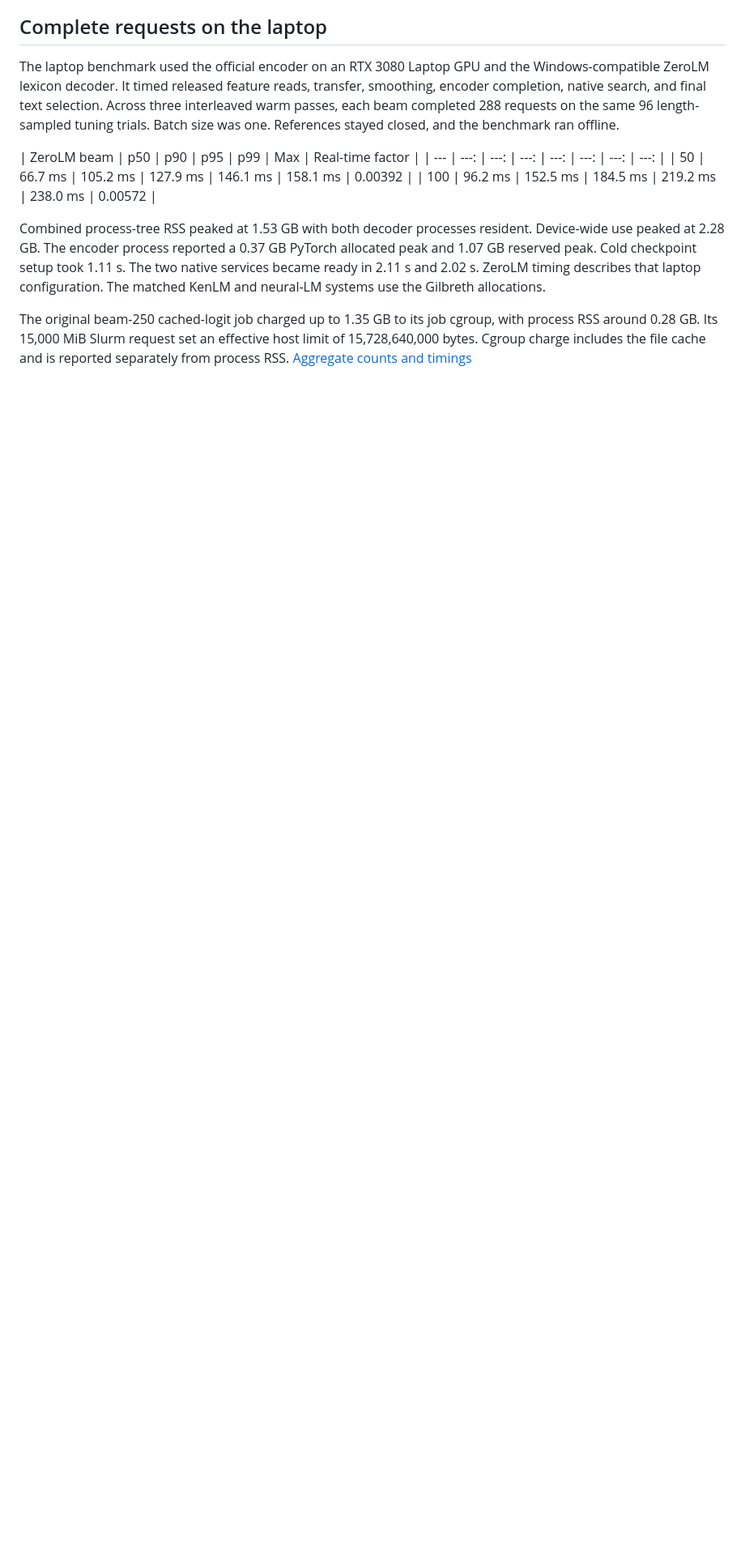
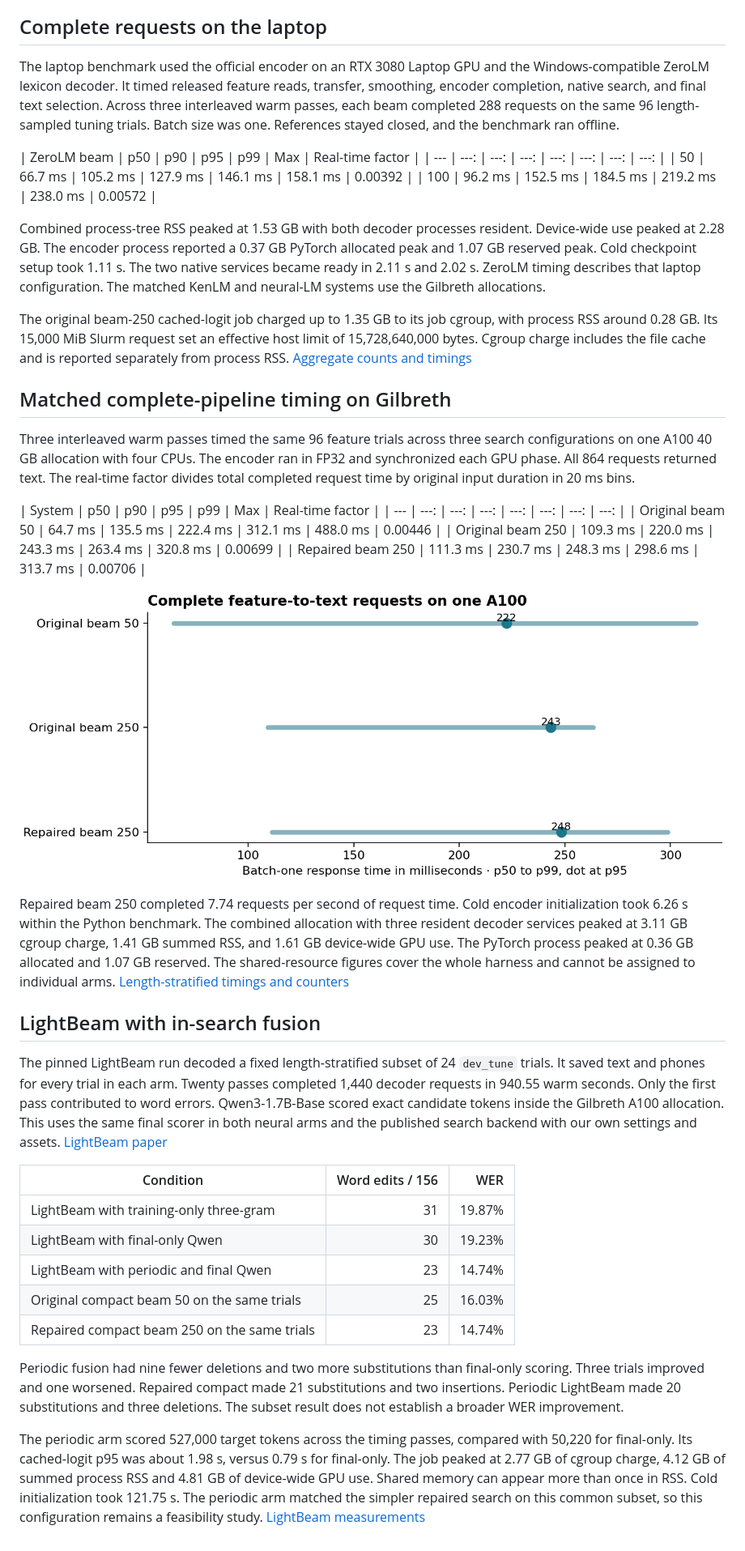
Before and after one commit to Clement-Wright/BTT-25-CW, a Markdown page: reports/continuation.md, the part around the change. Shown at 81% size. GitHub-like rendering; pictures changed too: reports/figures/v2_search_latency.png (added); blank space fills up the shorter version.

Commit message:
Publish measured LightBeam and full-pipeline timing comparisons

```diff
--- a/reports/continuation.md
+++ b/reports/continuation.md
@@ -36,3 +36,33 @@ The laptop benchmark used the official encoder on an RTX 3080 Laptop GPU and the
 Combined process-tree RSS peaked at 1.53 GB with both decoder processes resident. Device-wide use peaked at 2.28 GB. The encoder process reported a 0.37 GB PyTorch allocated peak and 1.07 GB reserved peak. Cold checkpoint setup took 1.11 s. The two native services became ready in 2.11 s and 2.02 s. ZeroLM timing describes that laptop configuration. The matched KenLM and neural-LM systems use the Gilbreth allocations.
 
 The original beam-250 cached-logit job charged up to 1.35 GB to its job cgroup, with process RSS around 0.28 GB. Its 15,000 MiB Slurm request set an effective host limit of 15,728,640,000 bytes. Cgroup charge includes the file cache and is reported separately from process RSS. [Aggregate counts and timings](continuation.json)
+
+## Matched complete-pipeline timing on Gilbreth
+
+Three interleaved warm passes timed the same 96 feature trials across three search configurations on one A100 40 GB allocation with four CPUs. The encoder ran in FP32 and synchronized each GPU phase. All 864 requests returned text. The real-time factor divides total completed request time by original input duration in 20 ms bins.
+
+| System | p50 | p90 | p95 | p99 | Max | Real-time factor |
+| --- | ---: | ---: | ---: | ---: | ---: | ---: | ---: |
+| Original beam 50 | 64.7 ms | 135.5 ms | 222.4 ms | 312.1 ms | 488.0 ms | 0.00446 |
+| Original beam 250 | 109.3 ms | 220.0 ms | 243.3 ms | 263.4 ms | 320.8 ms | 0.00699 |
+| Repaired beam 250 | 111.3 ms | 230.7 ms | 248.3 ms | 298.6 ms | 313.7 ms | 0.00706 |
+
+![Matched complete-pipeline latency distribution](figures/v2_search_latency.png)
+
+Repaired beam 250 completed 7.74 requests per second of request time. Cold encoder initialization took 6.26 s within the Python benchmark. The combined allocation with three resident decoder services peaked at 3.11 GB cgroup charge, 1.41 GB summed RSS, and 1.61 GB device-wide GPU use. The PyTorch process peaked at 0.36 GB allocated and 1.07 GB reserved. The shared-resource figures cover the whole harness and cannot be assigned to individual arms. [Length-stratified timings and counters](continuation.json)
+
+## LightBeam with in-search fusion
+
+The pinned LightBeam run decoded a fixed length-stratified subset of 24 `dev_tune` trials. It saved text and phones for every trial in each arm. Twenty passes completed 1,440 decoder requests in 940.55 warm seconds. Only the first pass contributed to word errors. Qwen3-1.7B-Base scored exact candidate tokens inside the Gilbreth A100 allocation. This uses the same final scorer in both neural arms and the published search backend with our own settings and assets. [LightBeam paper](https://arxiv.org/html/2603.14002v1)
+
+| Condition | Word edits / 156 | WER |
+| --- | ---: | ---: |
+| LightBeam with training-only three-gram | 31 | 19.87% |
+| LightBeam with final-only Qwen | 30 | 19.23% |
+| LightBeam with periodic and final Qwen | 23 | 14.74% |
+| Original compact beam 50 on the same trials | 25 | 16.03% |
+| Repaired compact beam 250 on the same trials | 23 | 14.74% |
+
+Periodic fusion had nine fewer deletions and two more substitutions than final-only scoring. Three trials improved and one worsened. Repaired compact made 21 substitutions and two insertions. Periodic LightBeam made 20 substitutions and three deletions. The subset result does not establish a broader WER improvement.
+
+The periodic arm scored 527,000 target tokens across the timing passes, compared with 50,220 for final-only. Its cached-logit p95 was about 1.98 s, versus 0.79 s for final-only. The job peaked at 2.77 GB of cgroup charge, 4.12 GB of summed process RSS and 4.81 GB of device-wide GPU use. Shared memory can appear more than once in RSS. Cold initialization took 121.75 s. The periodic arm matched the simpler repaired search on this common subset, so this configuration remains a feasibility study. [LightBeam measurements](continuation.json)
```
Also changed, not shown: docs/REPRODUCE.md (+2 -0 lines), docs/STATE.md (+1 -1 lines), 3 other files.
